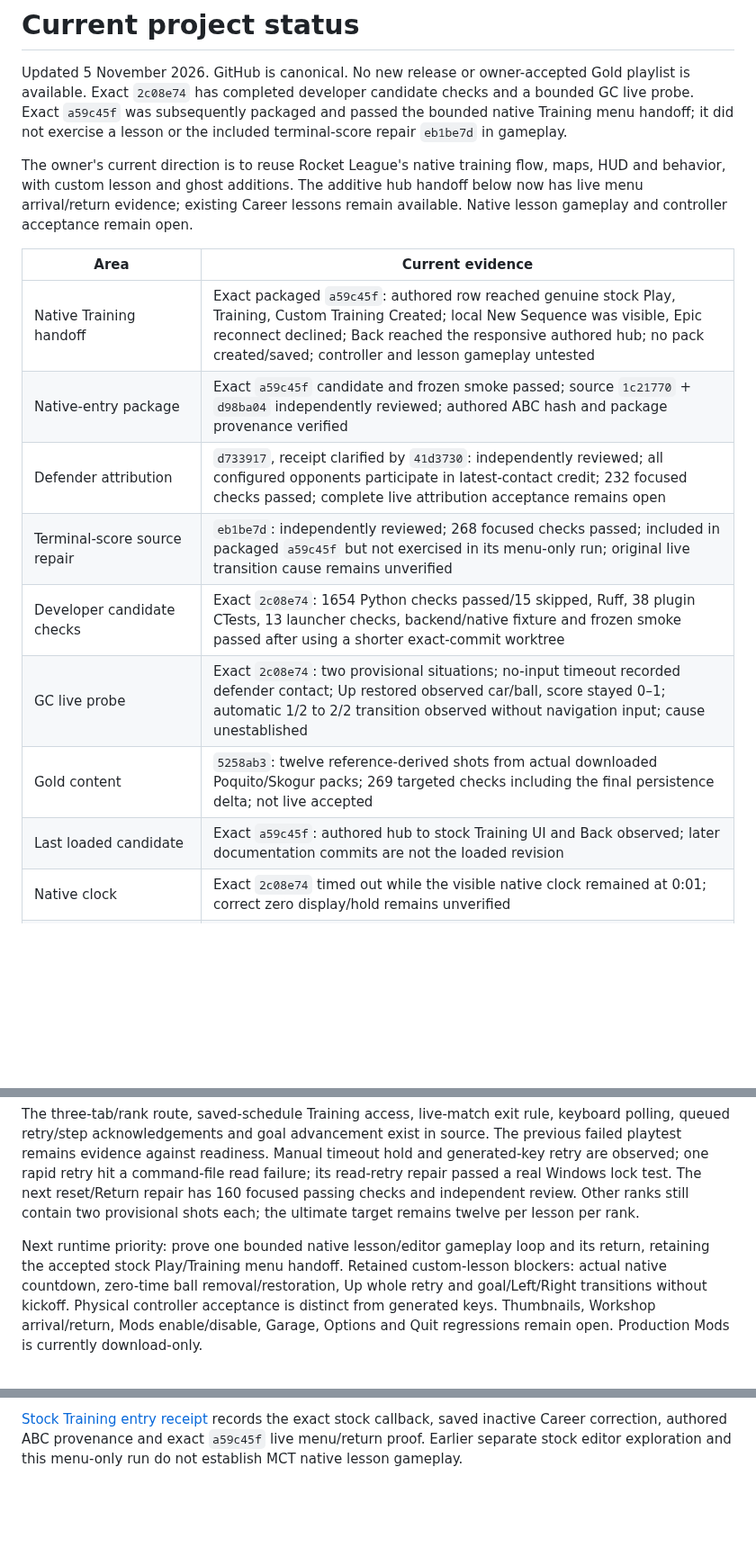
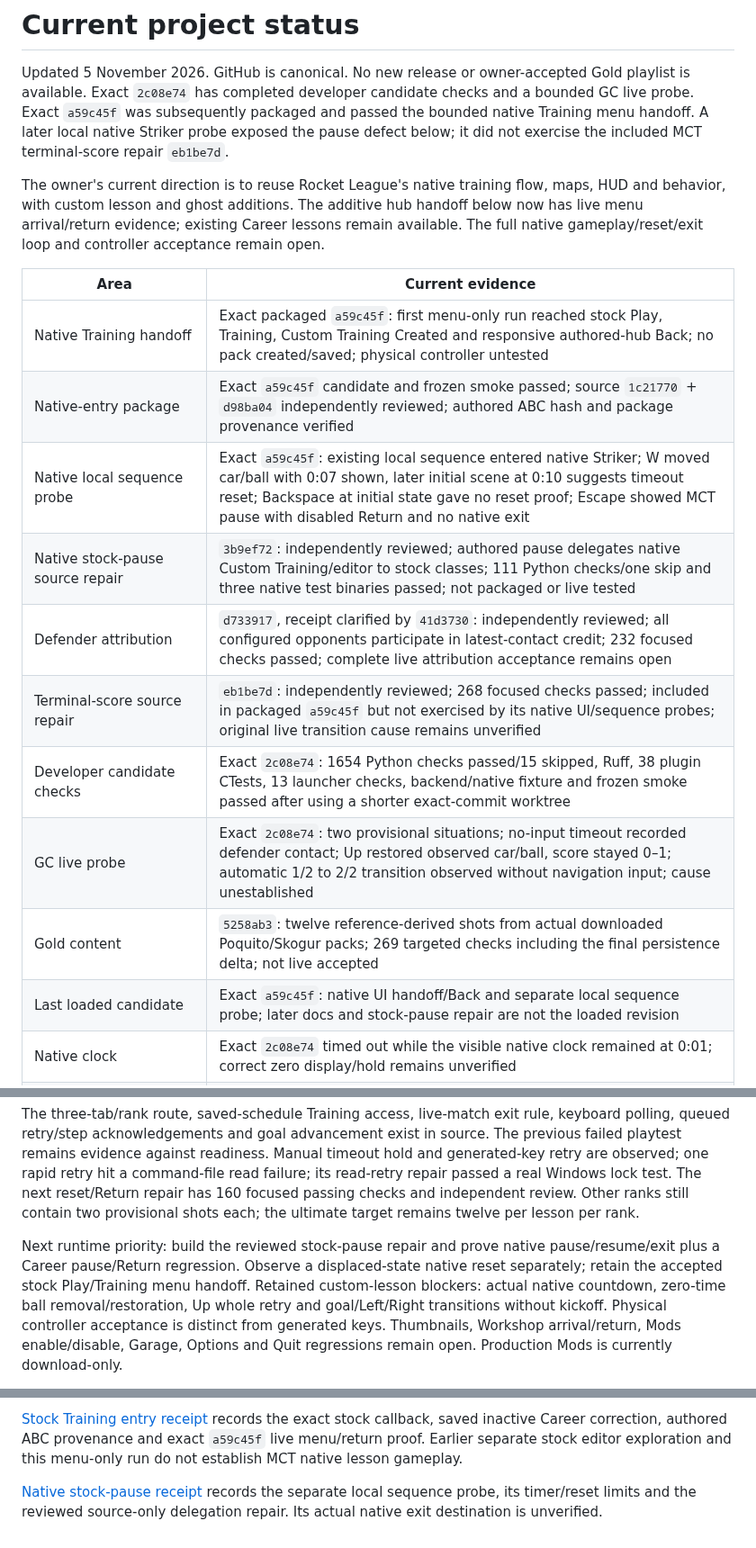
Before and after one commit to sloppamadewithlove/my-career-training, a Markdown page: docs/PROJECT_STATUS.md, 3 parts joined by grey strips. Shown at 90% size. GitHub-like rendering; blank space fills up the shorter version.

```diff
--- a/docs/PROJECT_STATUS.md
+++ b/docs/PROJECT_STATUS.md
@@ -3,24 +3,28 @@
 Updated 5 November 2026. GitHub is canonical. No new release or owner-accepted
 Gold playlist is available. Exact `2c08e74` has completed developer candidate
 checks and a bounded GC live probe. Exact `a59c45f` was subsequently packaged and
-passed the bounded native Training menu handoff; it did not exercise a lesson or
-the included terminal-score repair `eb1be7d` in gameplay.
+passed the bounded native Training menu handoff. A later local native Striker
+probe exposed the pause defect below; it did not exercise the included MCT
+terminal-score repair `eb1be7d`.
 
 The owner's current direction is to reuse Rocket League's native training flow,
 maps, HUD and behavior, with custom lesson and ghost additions. The additive hub
 handoff below now has live menu arrival/return evidence; existing Career lessons
-remain available. Native lesson gameplay and controller acceptance remain open.
+remain available. The full native gameplay/reset/exit loop and controller
+acceptance remain open.
 
 | Area | Current evidence |
 | --- | --- |
-| Native Training handoff | Exact packaged `a59c45f`: authored row reached genuine stock Play, Training, Custom Training Created; local New Sequence was visible, Epic reconnect declined; Back reached the responsive authored hub; no pack created/saved; controller and lesson gameplay untested |
+| Native Training handoff | Exact packaged `a59c45f`: first menu-only run reached stock Play, Training, Custom Training Created and responsive authored-hub Back; no pack created/saved; physical controller untested |
 | Native-entry package | Exact `a59c45f` candidate and frozen smoke passed; source `1c21770` + `d98ba04` independently reviewed; authored ABC hash and package provenance verified |
+| Native local sequence probe | Exact `a59c45f`: existing local sequence entered native Striker; W moved car/ball with 0:07 shown, later initial scene at 0:10 suggests timeout reset; Backspace at initial state gave no reset proof; Escape showed MCT pause with disabled Return and no native exit |
+| Native stock-pause source repair | `3b9ef72`: independently reviewed; authored pause delegates native Custom Training/editor to stock classes; 111 Python checks/one skip and three native test binaries passed; not packaged or live tested |
 | Defender attribution | `d733917`, receipt clarified by `41d3730`: independently reviewed; all configured opponents participate in latest-contact credit; 232 focused checks passed; complete live attribution acceptance remains open |
-| Terminal-score source repair | `eb1be7d`: independently reviewed; 268 focused checks passed; included in packaged `a59c45f` but not exercised in its menu-only run; original live transition cause remains unverified |
+| Terminal-score source repair | `eb1be7d`: independently reviewed; 268 focused checks passed; included in packaged `a59c45f` but not exercised by its native UI/sequence probes; original live transition cause remains unverified |
 | Developer candidate checks | Exact `2c08e74`: 1654 Python checks passed/15 skipped, Ruff, 38 plugin CTests, 13 launcher checks, backend/native fixture and frozen smoke passed after using a shorter exact-commit worktree |
 | GC live probe | Exact `2c08e74`: two provisional situations; no-input timeout recorded defender contact; Up restored observed car/ball, score stayed 0–1; automatic 1/2 to 2/2 transition observed without navigation input; cause unestablished |
 | Gold content | `5258ab3`: twelve reference-derived shots from actual downloaded Poquito/Skogur packs; 269 targeted checks including the final persistence delta; not live accepted |
-| Last loaded candidate | Exact `a59c45f`: authored hub to stock Training UI and Back observed; later documentation commits are not the loaded revision |
+| Last loaded candidate | Exact `a59c45f`: native UI handoff/Back and separate local sequence probe; later docs and stock-pause repair are not the loaded revision |
 | Native clock | Exact `2c08e74` timed out while the visible native clock remained at 0:01; correct zero display/hold remains unverified |
 | 29 October repair evidence | Grounded reset/floor friction and transient command-read repairs passed repeated live resets; Training Return reached hub with copied Career unchanged |
 | Shutdown/restoration | Exact `2c08e74`: Quit acknowledged but game remained after seven seconds; owned graceful WM_CLOSE fallback eventually closed game/app/helper; relevant processes gone, original saves and plugin/config/game-file hashes matched pretest baselines; authored Quit completion remains unaccepted |
@@ -36,8 +40,9 @@ command-file read failure; its read-retry repair passed a real Windows lock test
 160 focused passing checks and independent review. Other ranks still contain two
 provisional shots each; the ultimate target remains twelve per lesson per rank.
 
-Next runtime priority: prove one bounded native lesson/editor gameplay loop and
-its return, retaining the accepted stock Play/Training menu handoff.
+Next runtime priority: build the reviewed stock-pause repair and prove native
+pause/resume/exit plus a Career pause/Return regression. Observe a displaced-state
+native reset separately; retain the accepted stock Play/Training menu handoff.
 Retained custom-lesson blockers: actual native countdown,
 zero-time ball removal/restoration, Up whole retry and goal/Left/Right transitions
 without kickoff. Physical controller acceptance is distinct from generated keys.
@@ -78,3 +83,7 @@ persistence is unchanged and is not established as a separate product defect.
 records the exact stock callback, saved inactive Career correction, authored ABC
 provenance and exact `a59c45f` live menu/return proof. Earlier separate stock editor
 exploration and this menu-only run do not establish MCT native lesson gameplay.
+
+[Native stock-pause receipt](evidence/2026-11-05-native-custom-training-stock-pause.md)
+records the separate local sequence probe, its timer/reset limits and the reviewed
+source-only delegation repair. Its actual native exit destination is unverified.
```
Also changed, not shown: docs/NEXT_TASKS.md (+25 -14 lines), docs/evidence/2026-11-05-native-custom-training-stock-pause.md (+7 -1 lines).
